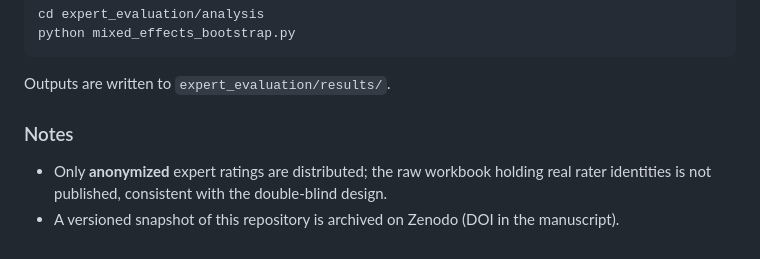
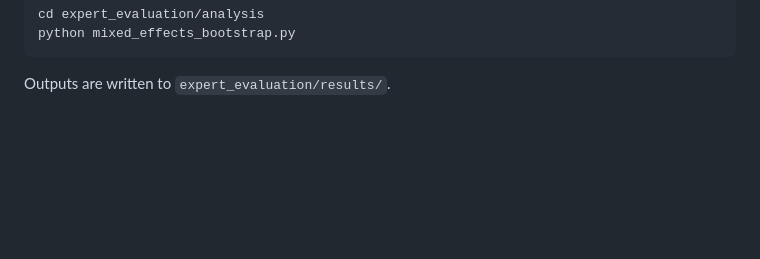
Before and after one commit to helixDATA996/Plant-Gene-Copilot-MCP-server, a Markdown page: README.md, the part around the change. Rendered like a GitHub page; blank space fills up the shorter version.

````diff
--- a/README.md
+++ b/README.md
@@ -315,11 +315,3 @@ python mixed_effects_bootstrap.py
 ```
 
 Outputs are written to `expert_evaluation/results/`.
-
-### Notes
-
-- Only **anonymized** expert ratings are distributed; the raw workbook holding
-  real rater identities is not published, consistent with the double-blind
-  design.
-- A versioned snapshot of this repository is archived on Zenodo (DOI in the
-  manuscript).
````
